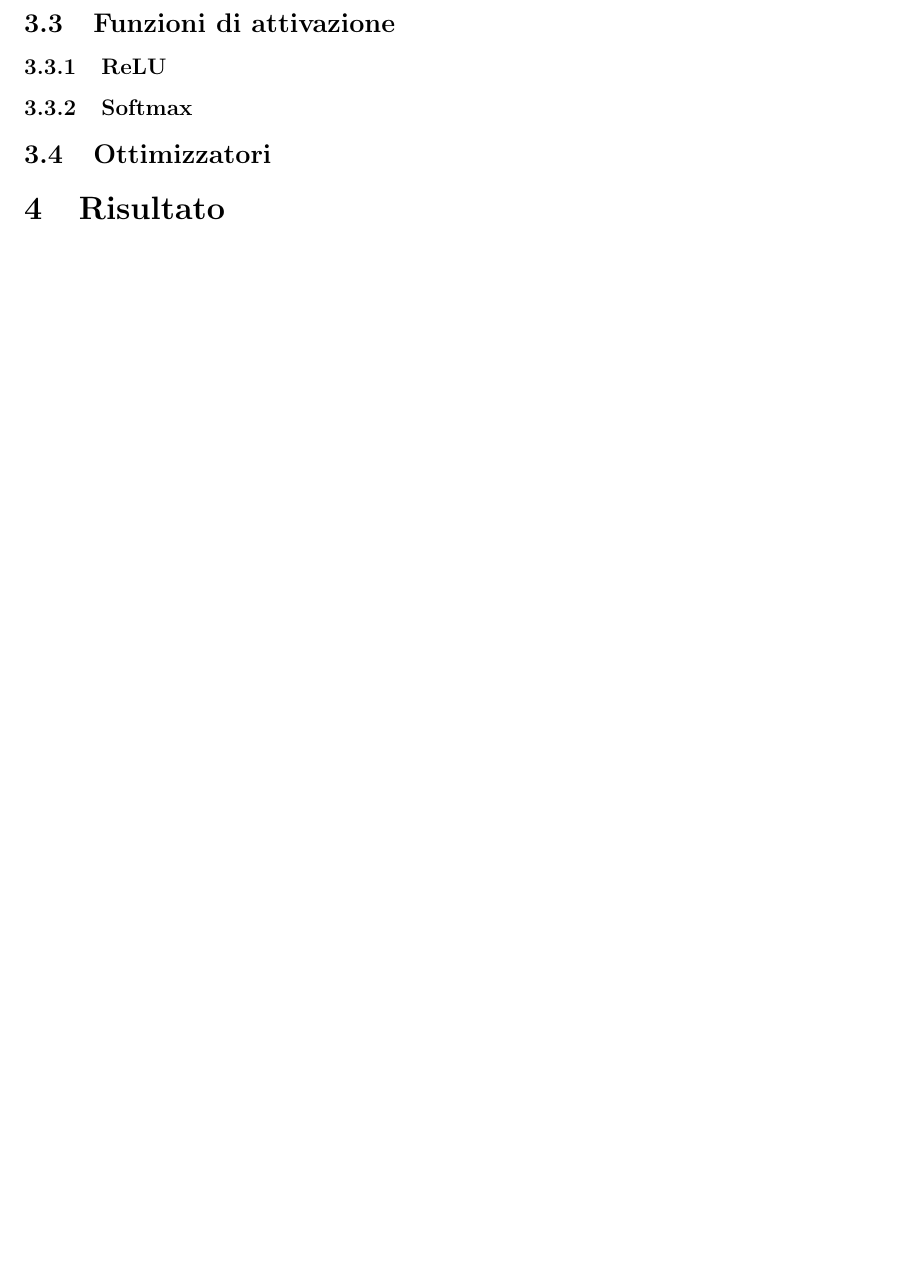
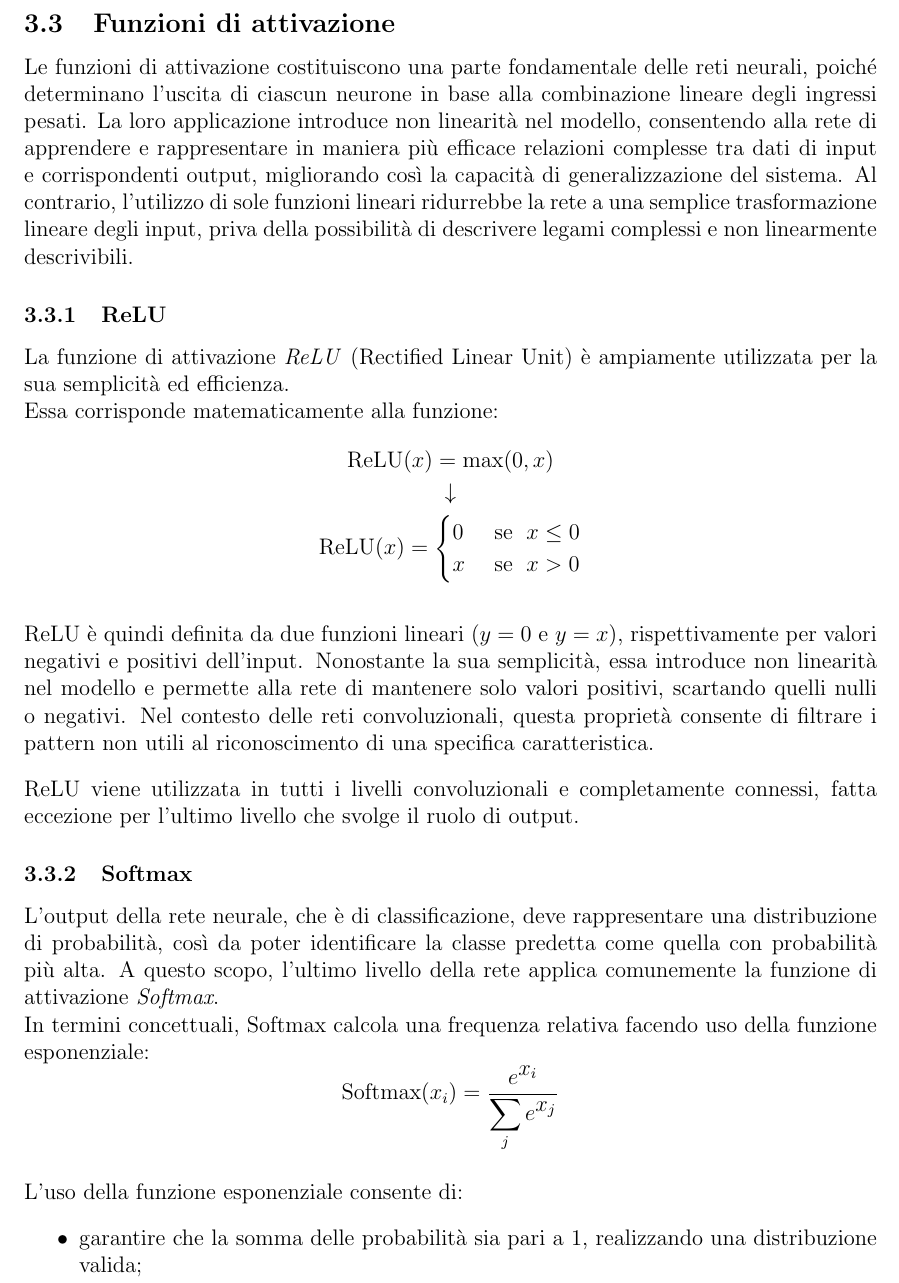
Before and after one commit to ChristianPozzoli/cnn-handwritten-alphabet-recognition, a LaTeX document (docs/main.tex): part of page 10 of 10 before the commit and part of page 10 of 12 after it, cut so that both start at the same text, the shorter picture padded with empty space. Compiled offline with pdfLaTeX.

Commit message:
New graphs, activation layer chapter

```diff
--- a/docs/main.tex
+++ b/docs/main.tex
@@ -192,5 +196,34 @@ I risultati in figura \ref{pool_accuracy_comparison} mostrano come l'average poo
 
 \subsection{Funzioni di attivazione}
+Le funzioni di attivazione costituiscono una parte fondamentale delle reti neurali, poiché determinano l'uscita di ciascun neurone in base alla combinazione lineare degli ingressi pesati. La loro applicazione introduce non linearità nel modello, consentendo alla rete di apprendere e rappresentare in maniera più efficace relazioni complesse tra dati di input e corrispondenti output, migliorando così la capacità di generalizzazione del sistema.
+Al contrario, l'utilizzo di sole funzioni lineari ridurrebbe la rete a una semplice trasformazione lineare degli input, priva della possibilità di descrivere legami complessi e non linearmente descrivibili.
+
 \subsubsection{ReLU}
+La funzione di attivazione \textit{ReLU} (Rectified Linear Unit) è ampiamente utilizzata per la sua semplicità ed efficienza.\\
+Essa corrisponde matematicamente alla funzione:
+\begin{gather*}
+    \text{ReLU}(x) = \max (0, x) \\
+    \downarrow \\
+    \text{ReLU}(x) =
+        \begin{cases}
+            0 & \text{ se } \; x\leq 0 \\
+            x & \text{ se } \; x > 0
+        \end{cases}
+\end{gather*}
+
+ReLU è quindi definita da due funzioni lineari ($y=0$ e $y=x$), rispettivamente per valori negativi e positivi dell'input. Nonostante la sua semplicità, essa introduce non linearità nel modello e permette alla rete di mantenere solo valori positivi, scartando quelli nulli o negativi.
+Nel contesto delle reti convoluzionali, questa proprietà consente di filtrare i pattern non utili al riconoscimento di una specifica caratteristica.
+
+ReLU viene utilizzata in tutti i livelli convoluzionali e completamente connessi, fatta eccezione per l'ultimo livello che svolge il ruolo di output.
+
 \subsubsection{Softmax}
-\subsection{Ottimizzatori}
+L'output della rete neurale, che è di classificazione, deve rappresentare una distribuzione di probabilità, così da poter identificare la classe predetta come quella con probabilità più alta. A questo scopo, l'ultimo livello della rete applica comunemente la funzione di attivazione \textit{Softmax}.\\
+In termini concettuali, Softmax calcola una frequenza relativa facendo uso della funzione esponenziale:
+$$
+    \text{Softmax}(x_i) = \frac{\displaystyle e^{\displaystyle x_i}}{\displaystyle \sum_j e^{\displaystyle x_j}}
+$$
+
+L'uso della funzione esponenziale consente di:
+\begin{itemize}
+    \item garantire che la somma delle probabilità sia pari a 1, realizzando una distribuzione valida;
+    \item ottenere valori sempre positivi;
```
Also changed, not shown: docs/images/drawn_letters_predicted.png (added), docs/main.pdf, docs/main.tex (59 more changed lines), 1 other file. Lines whose indentation alone changed are shown as unchanged.
